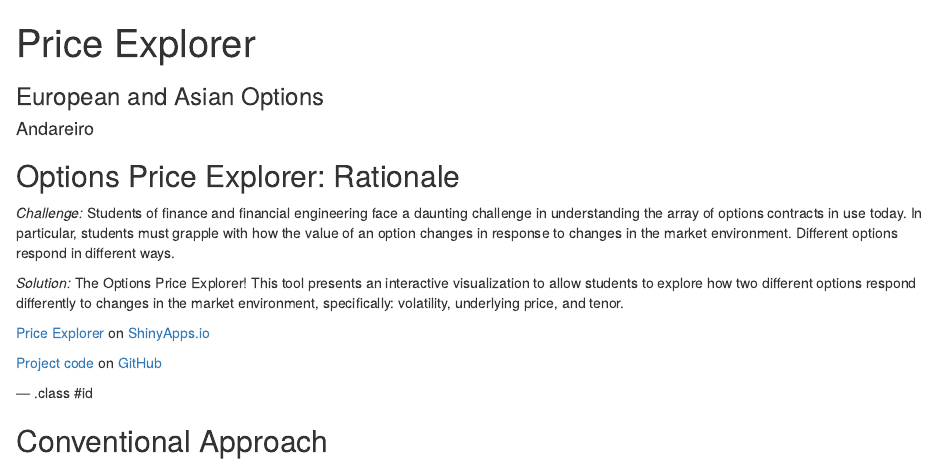
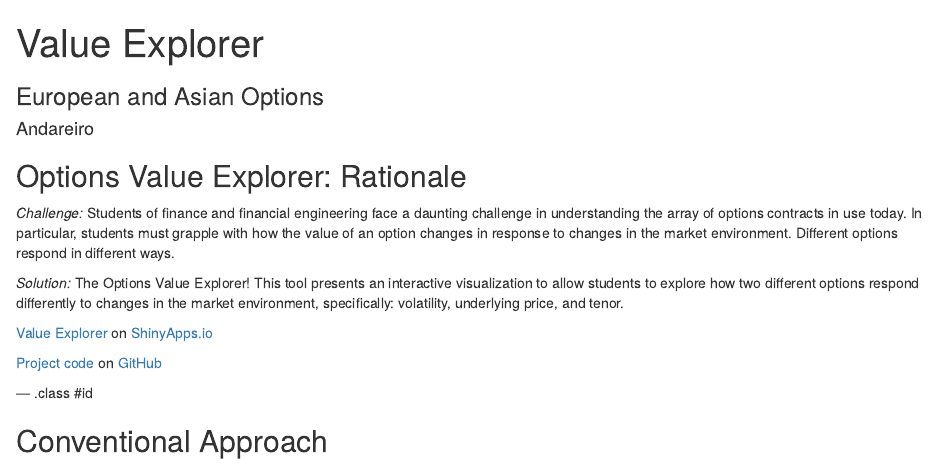
Before and after one commit to andareiro/opt_viz, an R Markdown document (index.Rmd): the page in a window 1100 px wide, from its top. Rendered offline with R 4.5, knitr and Pandoc, with nearby package versions; some code elsewhere in the file could not run offline.

Commit message:
publishing deck

````diff
--- a/index.Rmd
+++ b/index.Rmd
@@ -1,5 +1,5 @@
 ---
-title       : Price Explorer
+title       : Value Explorer
 subtitle    : European and Asian Options
 author      : Andareiro
 job         : Coursera Data Science Student
@@ -19,13 +19,13 @@
 ```
 
 
-## Options Price Explorer: Rationale
+## Options Value Explorer: Rationale
 
 *Challenge:* Students of finance and financial engineering face a daunting challenge in understanding the array of options contracts in use today. In particular, students must grapple with how the value of an option changes in response to changes in the market environment. Different options respond in different ways.
 
-*Solution:* The Options Price Explorer! This tool presents an interactive visualization to allow students to explore how two different options respond differently to changes in the market environment, specifically: volatility, underlying price, and tenor.
+*Solution:* The Options Value Explorer! This tool presents an interactive visualization to allow students to explore how two different options respond differently to changes in the market environment, specifically: volatility, underlying price, and tenor.
 
-[Price Explorer](https://andareiro.shinyapps.io/app_one) on [ShinyApps.io](http://www.shinyapps.io/)
+[Value Explorer](https://andareiro.shinyapps.io/app_one) on [ShinyApps.io](http://www.shinyapps.io/)
 
 [Project code]() on [GitHub](https://github.com/)
 
````
Also changed, not shown: index.Rmd (4 more changed lines).
